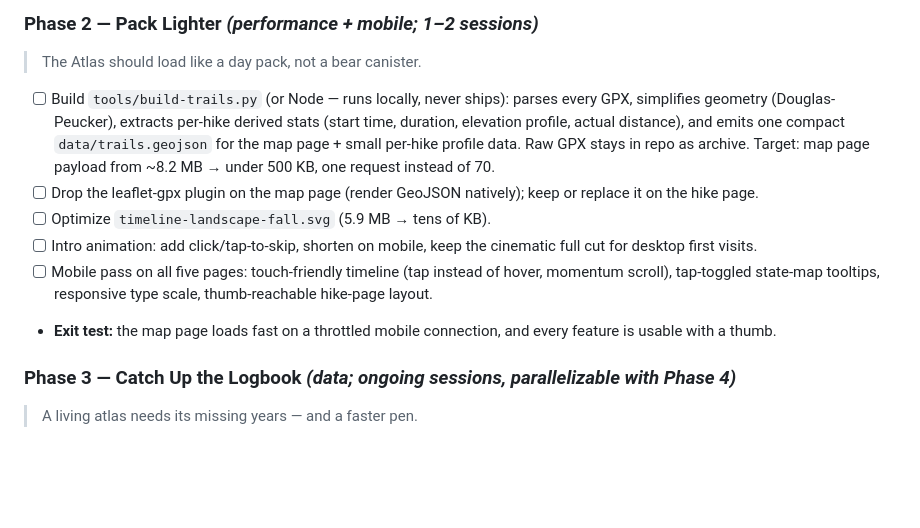
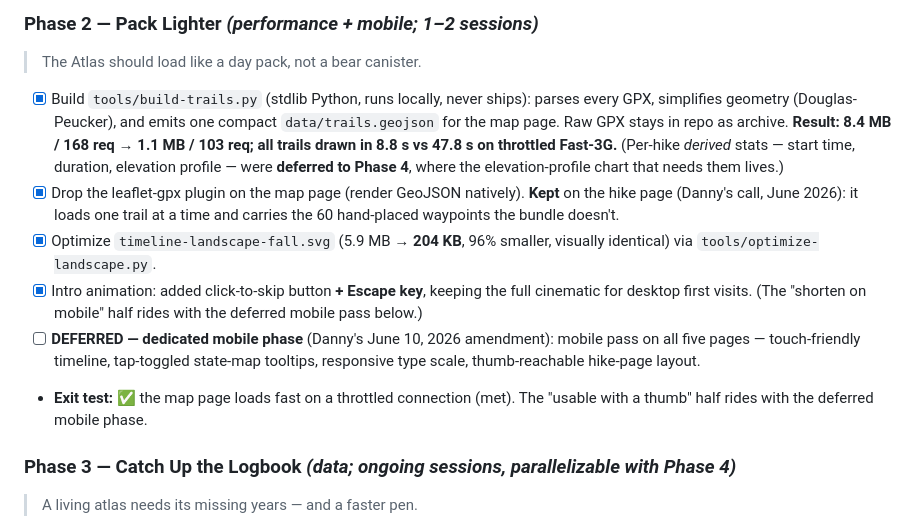
Before and after one commit to hiker-dan/trailprint-atlas, a Markdown page: docs/STATE_OF_THE_ATLAS.md, the part around the change. GitHub-like rendering; blank space fills up the shorter version.

Commit message:
Mark Phase 2 desktop work complete in the roadmap
Check off 2.1-2.5 with results; note the deferred mobile pass and the
per-hike derived-stats extraction that moved to Phase 4.

Co-Authored-By: Claude Fable 5 <noreply@anthropic.com>

```diff
--- a/docs/STATE_OF_THE_ATLAS.md
+++ b/docs/STATE_OF_THE_ATLAS.md
@@ -142,12 +142,12 @@ Six phases. Each is independently shippable — the site works and looks better
 ### Phase 2 — Pack Lighter *(performance + mobile; 1–2 sessions)*
 > The Atlas should load like a day pack, not a bear canister.
 
-- [ ] Build `tools/build-trails.py` (or Node — runs locally, never ships): parses every GPX, simplifies geometry (Douglas-Peucker), extracts per-hike derived stats (start time, duration, elevation profile, actual distance), and emits one compact `data/trails.geojson` for the map page + small per-hike profile data. Raw GPX stays in repo as archive. Target: map page payload from ~8.2 MB → under 500 KB, one request instead of 70.
-- [ ] Drop the leaflet-gpx plugin on the map page (render GeoJSON natively); keep or replace it on the hike page.
-- [ ] Optimize `timeline-landscape-fall.svg` (5.9 MB → tens of KB).
-- [ ] Intro animation: add click/tap-to-skip, shorten on mobile, keep the cinematic full cut for desktop first visits.
-- [ ] Mobile pass on all five pages: touch-friendly timeline (tap instead of hover, momentum scroll), tap-toggled state-map tooltips, responsive type scale, thumb-reachable hike-page layout.
-- **Exit test:** the map page loads fast on a throttled mobile connection, and every feature is usable with a thumb.
+- [x] Build `tools/build-trails.py` (stdlib Python, runs locally, never ships): parses every GPX, simplifies geometry (Douglas-Peucker), and emits one compact `data/trails.geojson` for the map page. Raw GPX stays in repo as archive. **Result: 8.4 MB / 168 req → 1.1 MB / 103 req; all trails drawn in 8.8 s vs 47.8 s on throttled Fast-3G.** (Per-hike *derived* stats — start time, duration, elevation profile — were **deferred to Phase 4**, where the elevation-profile chart that needs them lives.)
+- [x] Drop the leaflet-gpx plugin on the map page (render GeoJSON natively). **Kept** on the hike page (Danny's call, June 2026): it loads one trail at a time and carries the 60 hand-placed waypoints the bundle doesn't.
+- [x] Optimize `timeline-landscape-fall.svg` (5.9 MB → **204 KB**, 96% smaller, visually identical) via `tools/optimize-landscape.py`.
+- [x] Intro animation: added click-to-skip button **+ Escape key**, keeping the full cinematic for desktop first visits. (The "shorten on mobile" half rides with the deferred mobile pass below.)
+- [ ] **DEFERRED — dedicated mobile phase** (Danny's June 10, 2026 amendment): mobile pass on all five pages — touch-friendly timeline, tap-toggled state-map tooltips, responsive type scale, thumb-reachable hike-page layout.
+- **Exit test:** ✅ the map page loads fast on a throttled connection (met). The "usable with a thumb" half rides with the deferred mobile phase.
 
 ### Phase 3 — Catch Up the Logbook *(data; ongoing sessions, parallelizable with Phase 4)*
 > A living atlas needs its missing years — and a faster pen.
```
